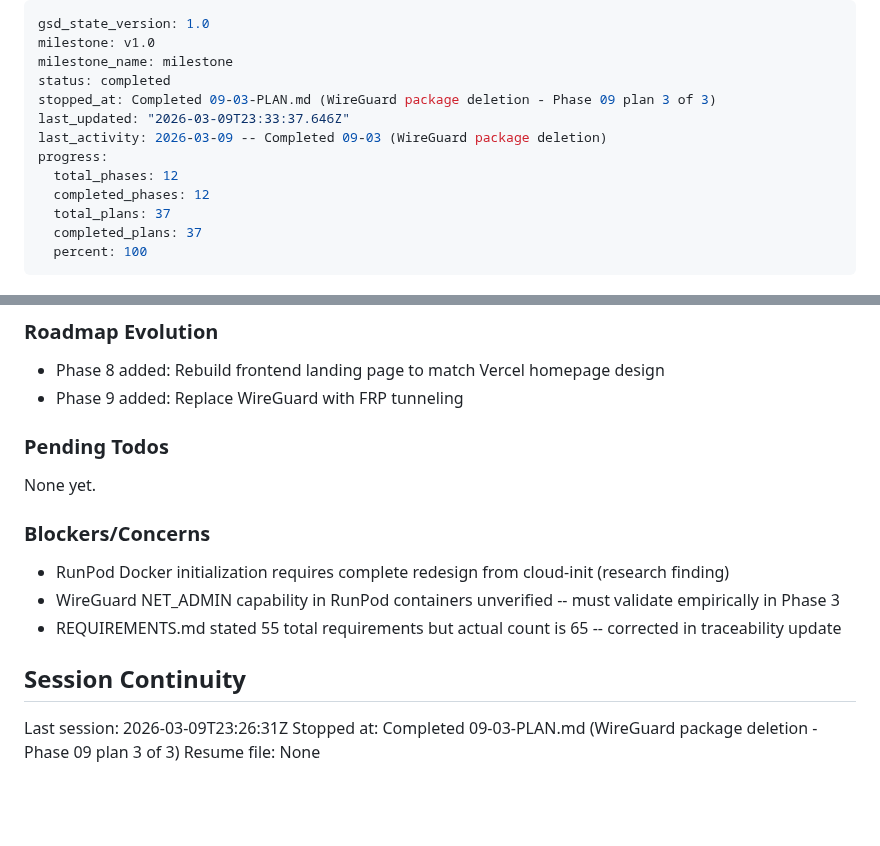
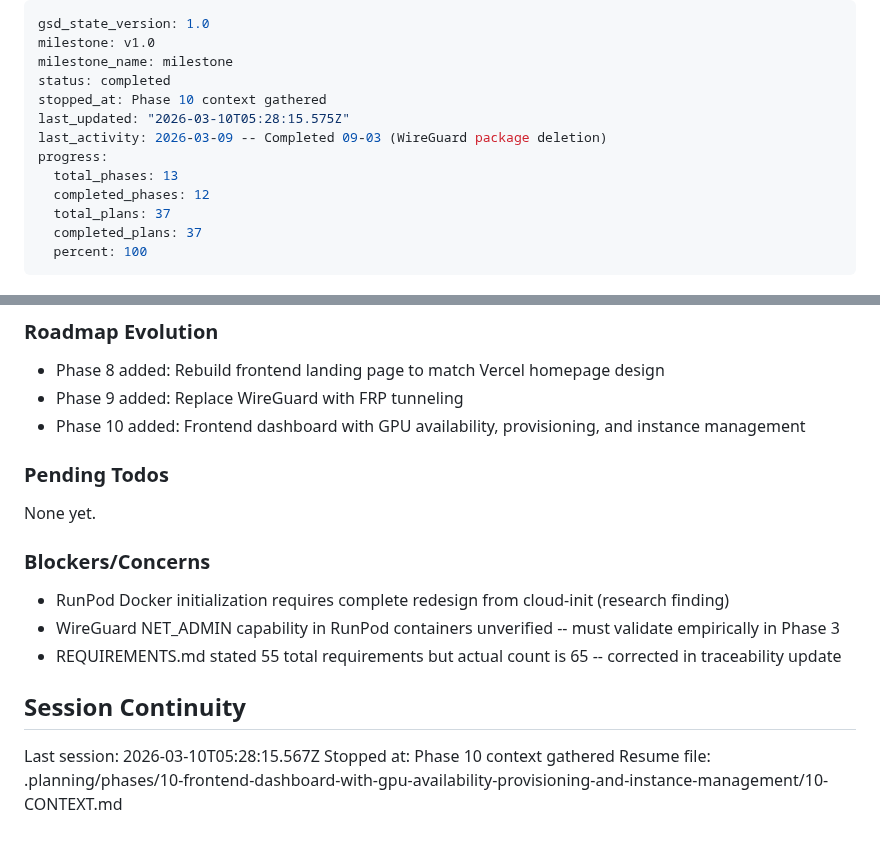
Before and after one commit to dunkaditya/gpu-ai, a Markdown page: .planning/STATE.md, 2 parts joined by grey strips. GitHub-like rendering; blank space fills up the shorter version.

Commit message:
docs(state): record phase 10 context session

```diff
--- a/.planning/STATE.md
+++ b/.planning/STATE.md
@@ -3,11 +3,11 @@ gsd_state_version: 1.0
 milestone: v1.0
 milestone_name: milestone
 status: completed
-stopped_at: Completed 09-03-PLAN.md (WireGuard package deletion - Phase 09 plan 3 of 3)
-last_updated: "2026-03-09T23:33:37.646Z"
+stopped_at: Phase 10 context gathered
+last_updated: "2026-03-10T05:28:15.575Z"
 last_activity: 2026-03-09 -- Completed 09-03 (WireGuard package deletion)
 progress:
-  total_phases: 12
+  total_phases: 13
   completed_phases: 12
   total_plans: 37
   completed_plans: 37
@@ -232,6 +232,7 @@ Recent decisions affecting current work:
 
 - Phase 8 added: Rebuild frontend landing page to match Vercel homepage design
 - Phase 9 added: Replace WireGuard with FRP tunneling
+- Phase 10 added: Frontend dashboard with GPU availability, provisioning, and instance management
 
 ### Pending Todos
 
@@ -245,6 +246,6 @@ None yet.
 
 ## Session Continuity
 
-Last session: 2026-03-09T23:26:31Z
-Stopped at: Completed 09-03-PLAN.md (WireGuard package deletion - Phase 09 plan 3 of 3)
-Resume file: None
+Last session: 2026-03-10T05:28:15.567Z
+Stopped at: Phase 10 context gathered
+Resume file: .planning/phases/10-frontend-dashboard-with-gpu-availability-provisioning-and-instance-management/10-CONTEXT.md
```
